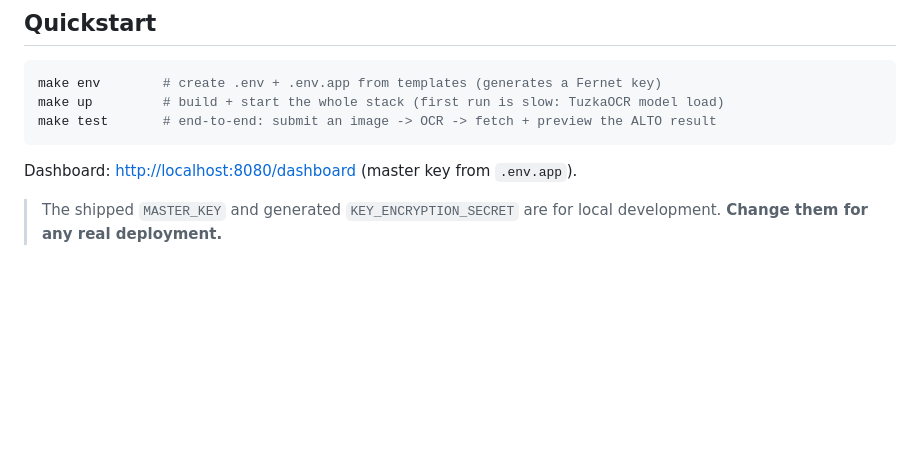
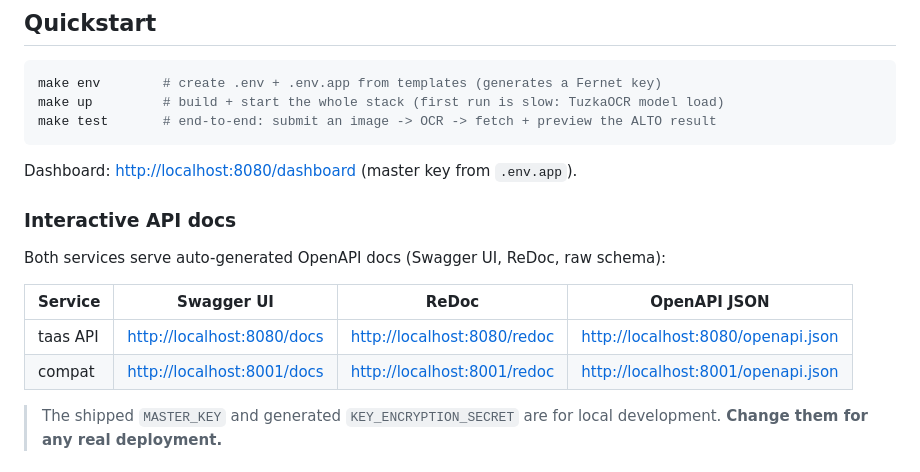
Before and after one commit to moravianlibrary/tuzka-as-a-service, a Markdown page: README.md, the part around the change. Drawn GitHub-style; blank space fills up the shorter version.

```diff
--- a/README.md
+++ b/README.md
@@ -67,6 +67,15 @@ make test       # end-to-end: submit an image -> OCR -> fetch + preview the ALTO
 
 Dashboard: <http://localhost:8080/dashboard> (master key from `.env.app`).
 
+### Interactive API docs
+
+Both services serve auto-generated OpenAPI docs (Swagger UI, ReDoc, raw schema):
+
+| Service | Swagger UI | ReDoc | OpenAPI JSON |
+|---|---|---|---|
+| taas API | <http://localhost:8080/docs> | <http://localhost:8080/redoc> | <http://localhost:8080/openapi.json> |
+| compat | <http://localhost:8001/docs> | <http://localhost:8001/redoc> | <http://localhost:8001/openapi.json> |
+
 > The shipped `MASTER_KEY` and generated `KEY_ENCRYPTION_SECRET` are for local
 > development. **Change them for any real deployment.**
 
```
Also changed, not shown: app/README.md (+4 -1 lines), compat/README.md (+3 -1 lines).
